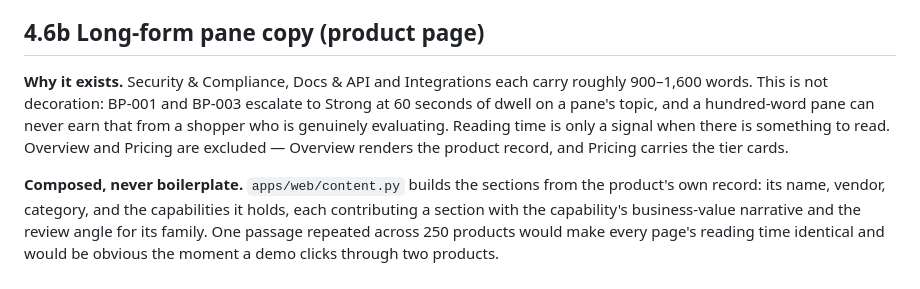
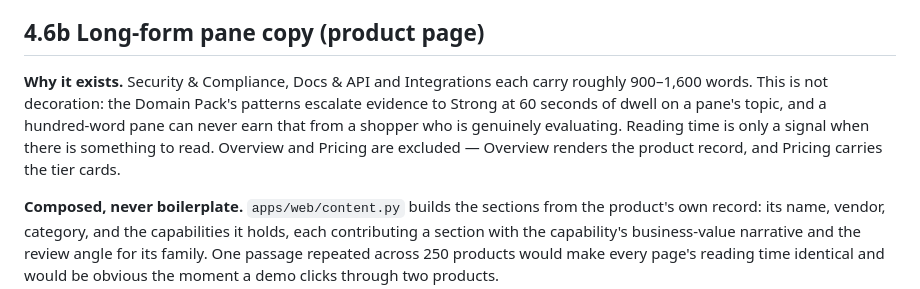
Before and after one commit to dinesh160291/smartreco-agent, a Markdown page: docs/implementation/ui-design-spec.md, the part around the change. GitHub-like rendering.

Commit message:
Keep pattern ids out of the domain-agnostic UI spec
The boundary ratchet caught BP-001/BP-003 in ui-design-spec §4.6b. That
file must read the same for any Domain Pack, so the dwell rule is now
described by what it does rather than by which patterns implement it.

Co-Authored-By: Claude Opus 5 (1M context) <noreply@anthropic.com>

```diff
--- a/docs/implementation/ui-design-spec.md
+++ b/docs/implementation/ui-design-spec.md
@@ -138,7 +138,7 @@ Underline style: 2px `--line` baseline; buttons 14.5, `--muted`, padding 9×16;
 
 ## 4.6b Long-form pane copy (product page)
 
-**Why it exists.** Security & Compliance, Docs & API and Integrations each carry roughly 900–1,600 words. This is not decoration: BP-001 and BP-003 escalate to Strong at 60 seconds of dwell on a pane's topic, and a hundred-word pane can never earn that from a shopper who is genuinely evaluating. Reading time is only a signal when there is something to read. Overview and Pricing are excluded — Overview renders the product record, and Pricing carries the tier cards.
+**Why it exists.** Security & Compliance, Docs & API and Integrations each carry roughly 900–1,600 words. This is not decoration: the Domain Pack's patterns escalate evidence to Strong at 60 seconds of dwell on a pane's topic, and a hundred-word pane can never earn that from a shopper who is genuinely evaluating. Reading time is only a signal when there is something to read. Overview and Pricing are excluded — Overview renders the product record, and Pricing carries the tier cards.
 
 **Composed, never boilerplate.** `apps/web/content.py` builds the sections from the product's own record: its name, vendor, category, and the capabilities it holds, each contributing a section with the capability's business-value narrative and the review angle for its family. One passage repeated across 250 products would make every page's reading time identical and would be obvious the moment a demo clicks through two products.
 
```
